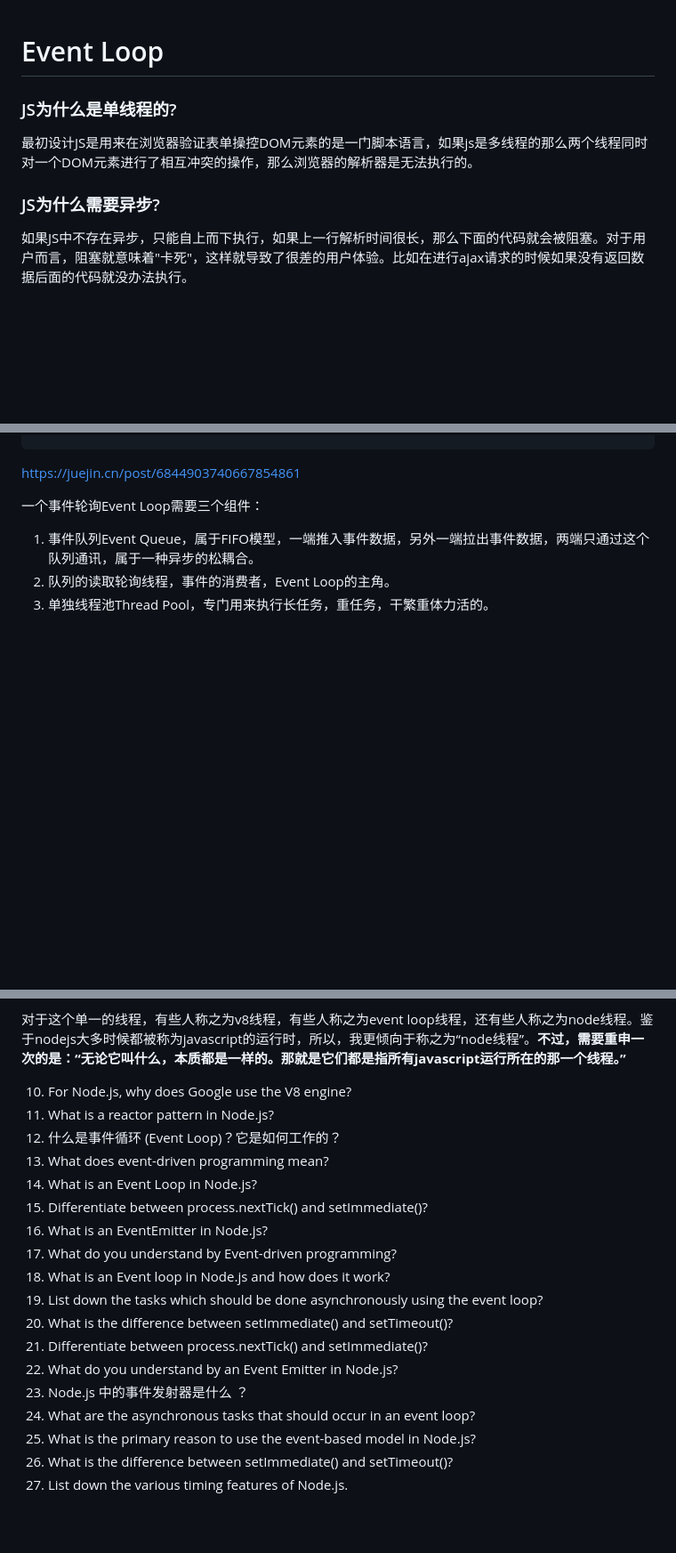
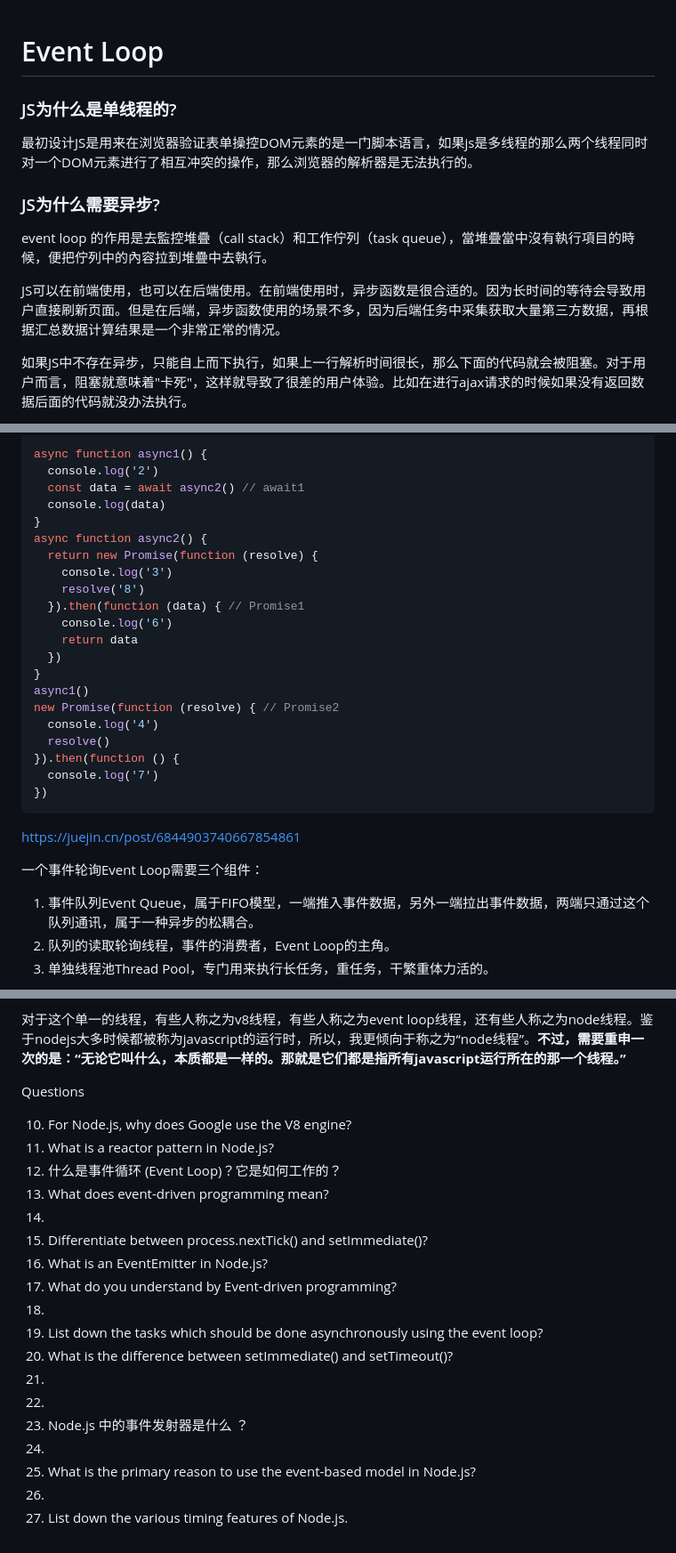
Before and after one commit to weiwensangsang/nestjs-best-practices, a Markdown page: problems/event-loop.md, 3 parts joined by grey strips. Shown: that part at 89% size. GitHub-like rendering; blank space fills up the shorter version.

````diff
--- a/problems/event-loop.md
+++ b/problems/event-loop.md
@@ -1,4 +1,6 @@
 # Event Loop
+
+
 
 
 
@@ -7,6 +9,10 @@
 最初设计JS是用来在浏览器验证表单操控DOM元素的是一门脚本语言，如果js是多线程的那么两个线程同时对一个DOM元素进行了相互冲突的操作，那么浏览器的解析器是无法执行的。
 
 ### JS为什么需要异步?
+
+event loop 的作用是去監控堆疊（call stack）和工作佇列（task queue），當堆疊當中沒有執行項目的時候，便把佇列中的內容拉到堆疊中去執行。
+
+JS可以在前端使用，也可以在后端使用。在前端使用时，异步函数是很合适的。因为长时间的等待会导致用户直接刷新页面。但是在后端，异步函数使用的场景不多，因为后端任务中采集获取大量第三方数据，再根据汇总数据计算结果是一个非常正常的情况。
 
 如果JS中不存在异步，只能自上而下执行，如果上一行解析时间很长，那么下面的代码就会被阻塞。对于用户而言，阻塞就意味着"卡死"，这样就导致了很差的用户体验。比如在进行ajax请求的时候如果没有返回数据后面的代码就没办法执行。
 
@@ -478,6 +618,33 @@ executePromises();
 
 
 
+
+
+
+
+```javascript
+async function async1() {
+  console.log('2')
+  const data = await async2() // await1
+  console.log(data)
+}
+async function async2() {
+  return new Promise(function (resolve) {
+    console.log('3')
+    resolve('8')
+  }).then(function (data) { // Promise1
+    console.log('6')
+    return data
+  })
+}
+async1()
+new Promise(function (resolve) { // Promise2
+  console.log('4')
+  resolve()
+}).then(function () {
+  console.log('7')
+})
+```
 
 https://juejin.cn/post/6844903740667854861
 
@@ -564,23 +731,23 @@ Environment* CreateEnvironment(Isolate* isolate, uv_loop_t* loop, Handle<Context
 
 
 
-
+Questions
 
 10. For Node.js, why does Google use the V8 engine?
 11. What is a reactor pattern in Node.js?
 12. 什么是事件循环 (Event Loop)？它是如何工作的？
 13. What does event-driven programming mean?
-14. What is an Event Loop in Node.js?
+14.
 15. Differentiate between process.nextTick() and setImmediate()?
 16. What is an EventEmitter in Node.js?
 17. What do you understand by Event-driven programming?
-18. What is an Event loop in Node.js and how does it work?
+18.
 19. List down the tasks which should be done asynchronously using the event loop?
 20. What is the difference between setImmediate() and setTimeout()?
-21. Differentiate between process.nextTick() and setImmediate()?
-22. What do you understand by an Event Emitter in Node.js?
+21.
+22.
 23. Node.js 中的事件发射器是什么 ？
-24. What are the asynchronous tasks that should occur in an event loop?
+24.
 25. What is the primary reason to use the event-based model in Node.js?
-26. What is the difference between setImmediate() and setTimeout()?
+26.
 27. List down the various timing features of Node.js.
````
Also changed, not shown: other parts of problems/event-loop.md (+134 -0 lines).
